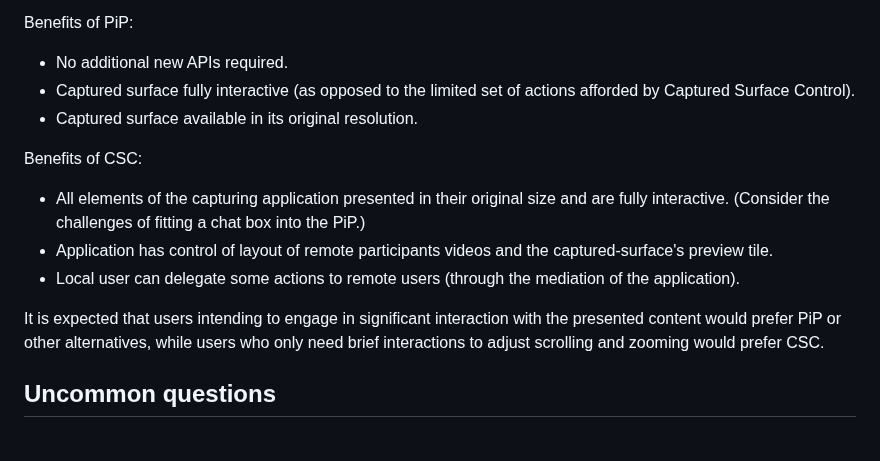
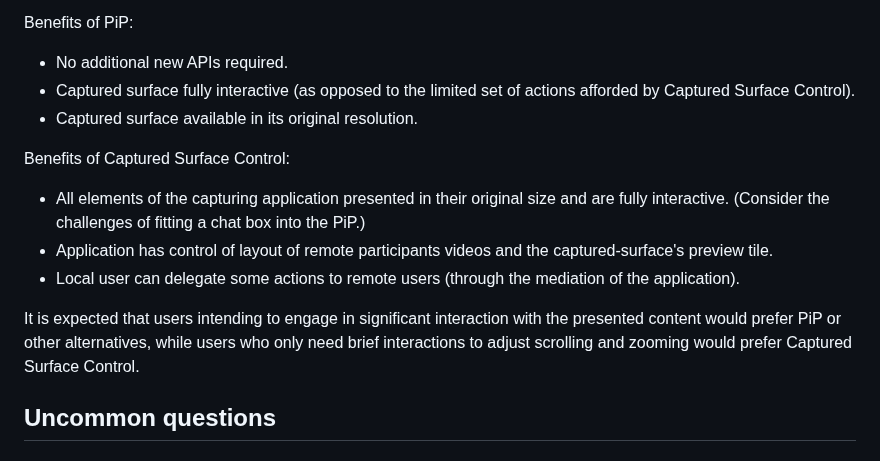
Before and after one commit to screen-share/captured-surface-control, a Markdown page: README.md, the part around the change. GitHub-like rendering.

Commit message:
s/CSC/Captured Surface Control

```diff
--- a/README.md
+++ b/README.md
@@ -273,13 +273,13 @@ Benefits of PiP:
 - Captured surface fully interactive (as opposed to the limited set of actions afforded by Captured Surface Control).
 - Captured surface available in its original resolution.
 
-Benefits of CSC:
+Benefits of Captured Surface Control:
 
 - All elements of the capturing application presented in their original size and are fully interactive. (Consider the challenges of fitting a chat box into the PiP.)
 - Application has control of layout of remote participants videos and the captured-surface's preview tile.
 - Local user can delegate some actions to remote users (through the mediation of the application).
 
-It is expected that users intending to engage in significant interaction with the presented content would prefer PiP or other alternatives, while users who only need brief interactions to adjust scrolling and zooming would prefer CSC.
+It is expected that users intending to engage in significant interaction with the presented content would prefer PiP or other alternatives, while users who only need brief interactions to adjust scrolling and zooming would prefer Captured Surface Control.
 
 ## Uncommon questions
 
```
